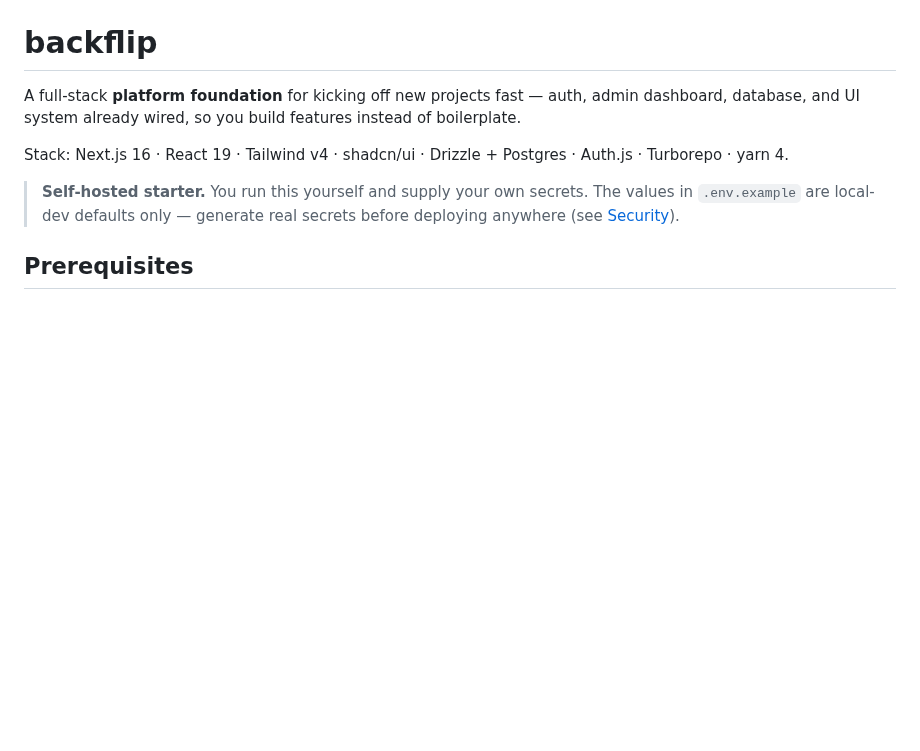
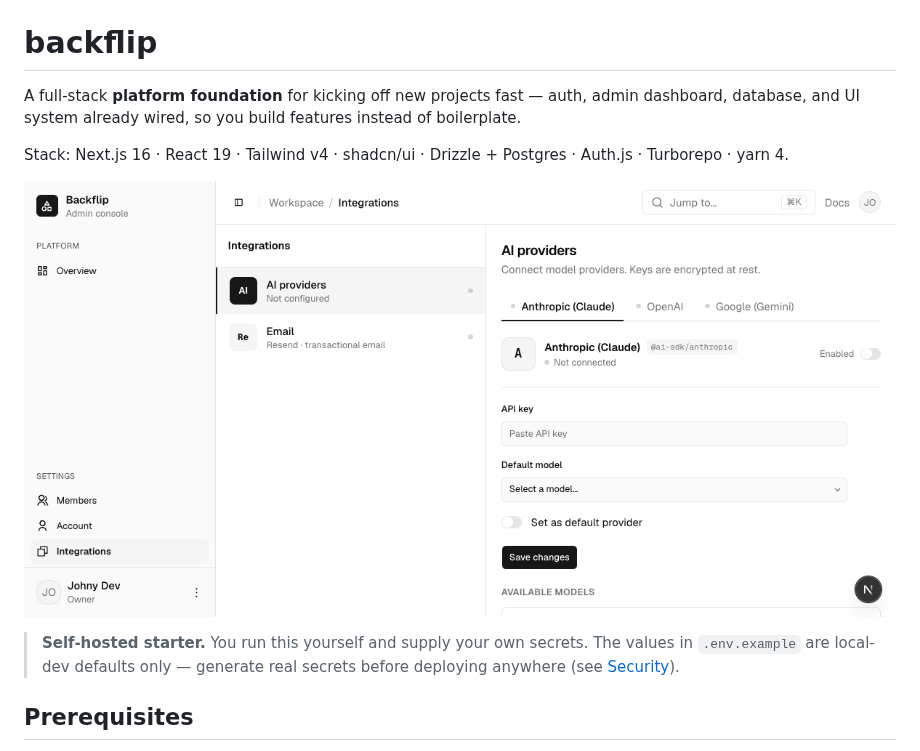
Before and after one commit to dev-geddy/backflip, a Markdown page: README.md, the part around the change. Drawn GitHub-style; pictures changed too: docs/assets/admin-integrations.png (added); blank space fills up the shorter version.

Commit message:
docs: add integrations screenshot to readme and ui notes

```diff
--- a/README.md
+++ b/README.md
@@ -3,6 +3,8 @@
 A full-stack **platform foundation** for kicking off new projects fast — auth, admin dashboard, database, and UI system already wired, so you build features instead of boilerplate.
 
 Stack: Next.js 16 · React 19 · Tailwind v4 · shadcn/ui · Drizzle + Postgres · Auth.js · Turborepo · yarn 4.
+
+![Backflip admin console — Integrations, with AI providers and email configured per workspace](./docs/assets/admin-integrations.png)
 
 > **Self-hosted starter.** You run this yourself and supply your own secrets. The values in `.env.example` are local-dev defaults only — generate real secrets before deploying anywhere (see [Security](#security)).
 
```
Also changed, not shown: docs/notes/ui.md (+4 -0 lines).
